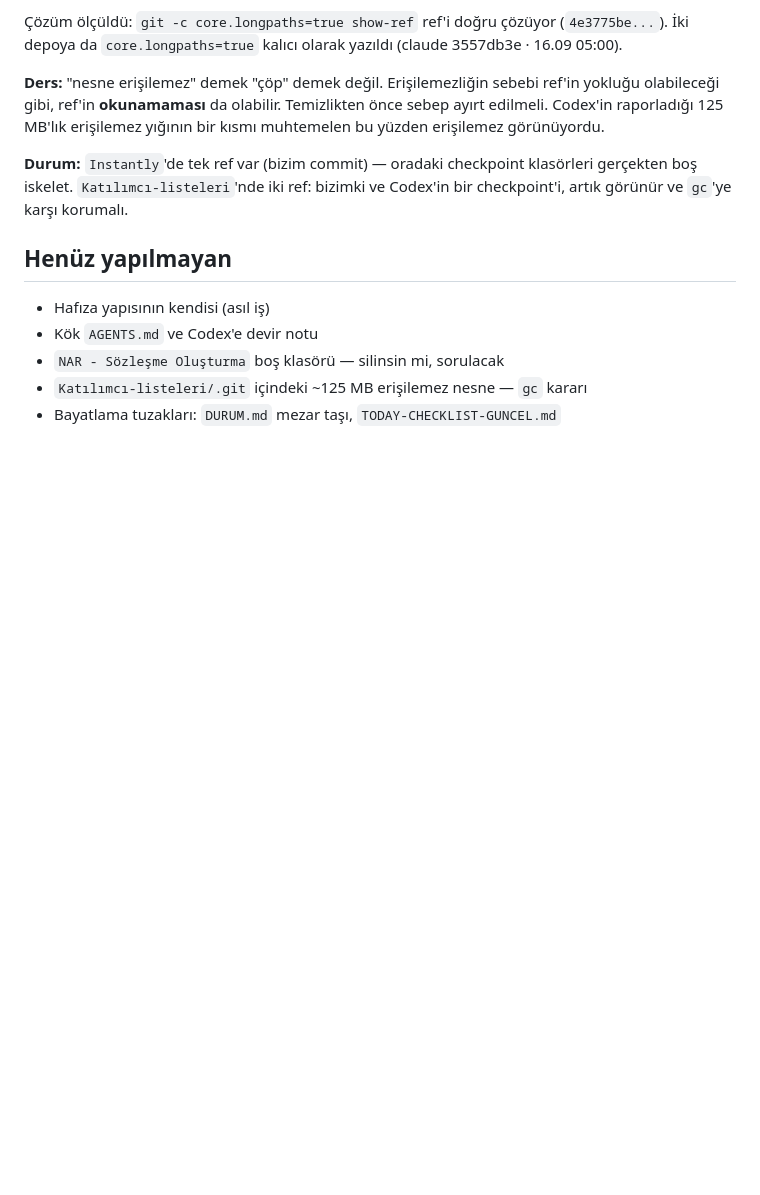
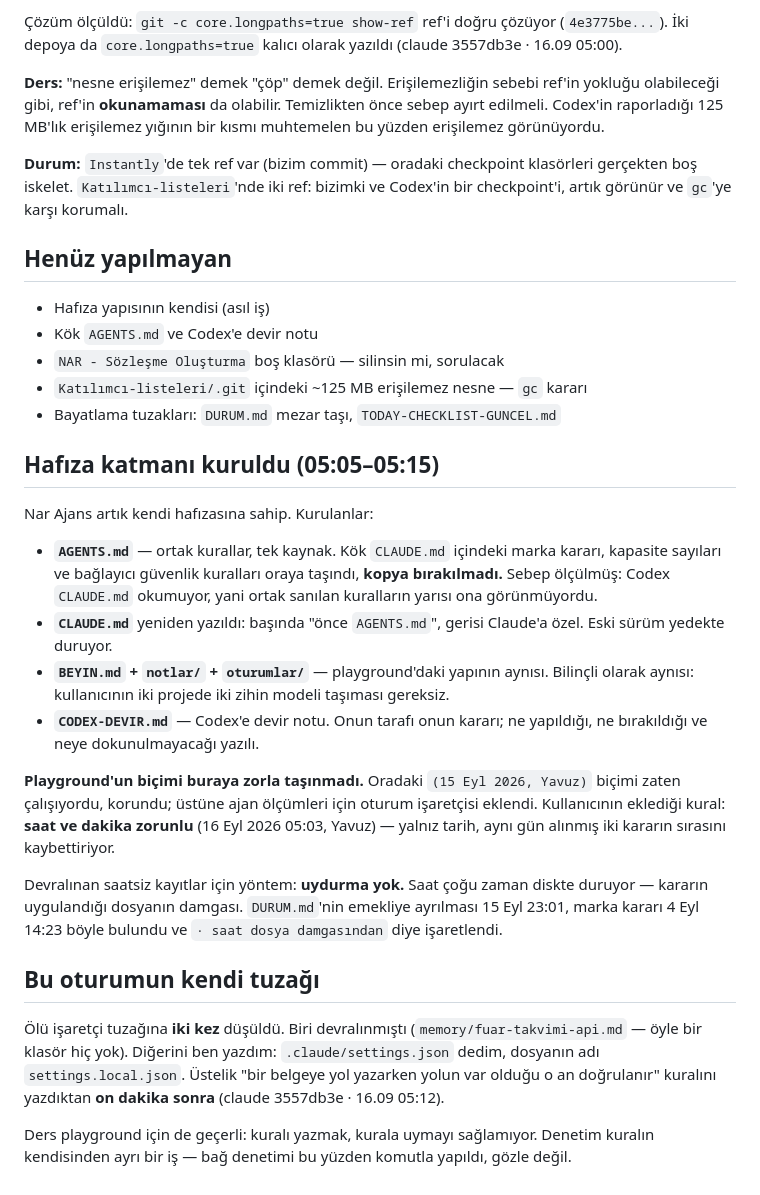
Before and after one commit to yavuzates34/ikinci-beyin, a Markdown page: oturumlar/2026-09-16-nar-ajans-envanteri.md, the part around the change. Rendered like a GitHub page; blank space fills up the shorter version.

Commit message:
Nar Ajans hafiza katmani kuruldu: AGENTS.md, BEYIN.md, notlar, devir notu
Co-Authored-By: Claude Opus 5 <noreply@anthropic.com>

```diff
--- a/oturumlar/2026-09-16-nar-ajans-envanteri.md
+++ b/oturumlar/2026-09-16-nar-ajans-envanteri.md
@@ -171,3 +171,42 @@ Codex'in bir checkpoint'i, artık görünür ve `gc`'ye karşı korumalı.
 - `NAR - Sözleşme Oluşturma` boş klasörü — silinsin mi, sorulacak
 - `Katılımcı-listeleri/.git` içindeki ~125 MB erişilemez nesne — `gc` kararı
 - Bayatlama tuzakları: `DURUM.md` mezar taşı, `TODAY-CHECKLIST-GUNCEL.md`
+
+## Hafıza katmanı kuruldu (05:05–05:15)
+
+Nar Ajans artık kendi hafızasına sahip. Kurulanlar:
+
+- **`AGENTS.md`** — ortak kurallar, tek kaynak. Kök `CLAUDE.md` içindeki marka
+  kararı, kapasite sayıları ve bağlayıcı güvenlik kuralları oraya taşındı,
+  **kopya bırakılmadı.** Sebep ölçülmüş: Codex `CLAUDE.md` okumuyor, yani ortak
+  sanılan kuralların yarısı ona görünmüyordu.
+- **`CLAUDE.md`** yeniden yazıldı: başında "önce `AGENTS.md`", gerisi Claude'a
+  özel. Eski sürüm yedekte duruyor.
+- **`BEYIN.md` + `notlar/` + `oturumlar/`** — playground'daki yapının aynısı.
+  Bilinçli olarak aynısı: kullanıcının iki projede iki zihin modeli taşıması
+  gereksiz.
+- **`CODEX-DEVIR.md`** — Codex'e devir notu. Onun tarafı onun kararı; ne
+  yapıldığı, ne bırakıldığı ve neye dokunulmayacağı yazılı.
+
+**Playground'un biçimi buraya zorla taşınmadı.** Oradaki `(15 Eyl 2026, Yavuz)`
+biçimi zaten çalışıyordu, korundu; üstüne ajan ölçümleri için oturum işaretçisi
+eklendi. Kullanıcının eklediği kural: **saat ve dakika zorunlu**
+(16 Eyl 2026 05:03, Yavuz) — yalnız tarih, aynı gün alınmış iki kararın sırasını
+kaybettiriyor.
+
+Devralınan saatsiz kayıtlar için yöntem: **uydurma yok.** Saat çoğu zaman diskte
+duruyor — kararın uygulandığı dosyanın damgası. `DURUM.md`'nin emekliye
+ayrılması 15 Eyl 23:01, marka kararı 4 Eyl 14:23 böyle bulundu ve
+`· saat dosya damgasından` diye işaretlendi.
+
+## Bu oturumun kendi tuzağı
+
+Ölü işaretçi tuzağına **iki kez** düşüldü. Biri devralınmıştı
+(`memory/fuar-takvimi-api.md` — öyle bir klasör hiç yok). Diğerini ben yazdım:
+`.claude/settings.json` dedim, dosyanın adı `settings.local.json`. Üstelik
+"bir belgeye yol yazarken yolun var olduğu o an doğrulanır" kuralını yazdıktan
+**on dakika sonra** (claude 3557db3e · 16.09 05:12).
+
+Ders playground için de geçerli: kuralı yazmak, kurala uymayı sağlamıyor.
+Denetim kuralın kendisinden ayrı bir iş — bağ denetimi bu yüzden komutla
+yapıldı, gözle değil.
```
